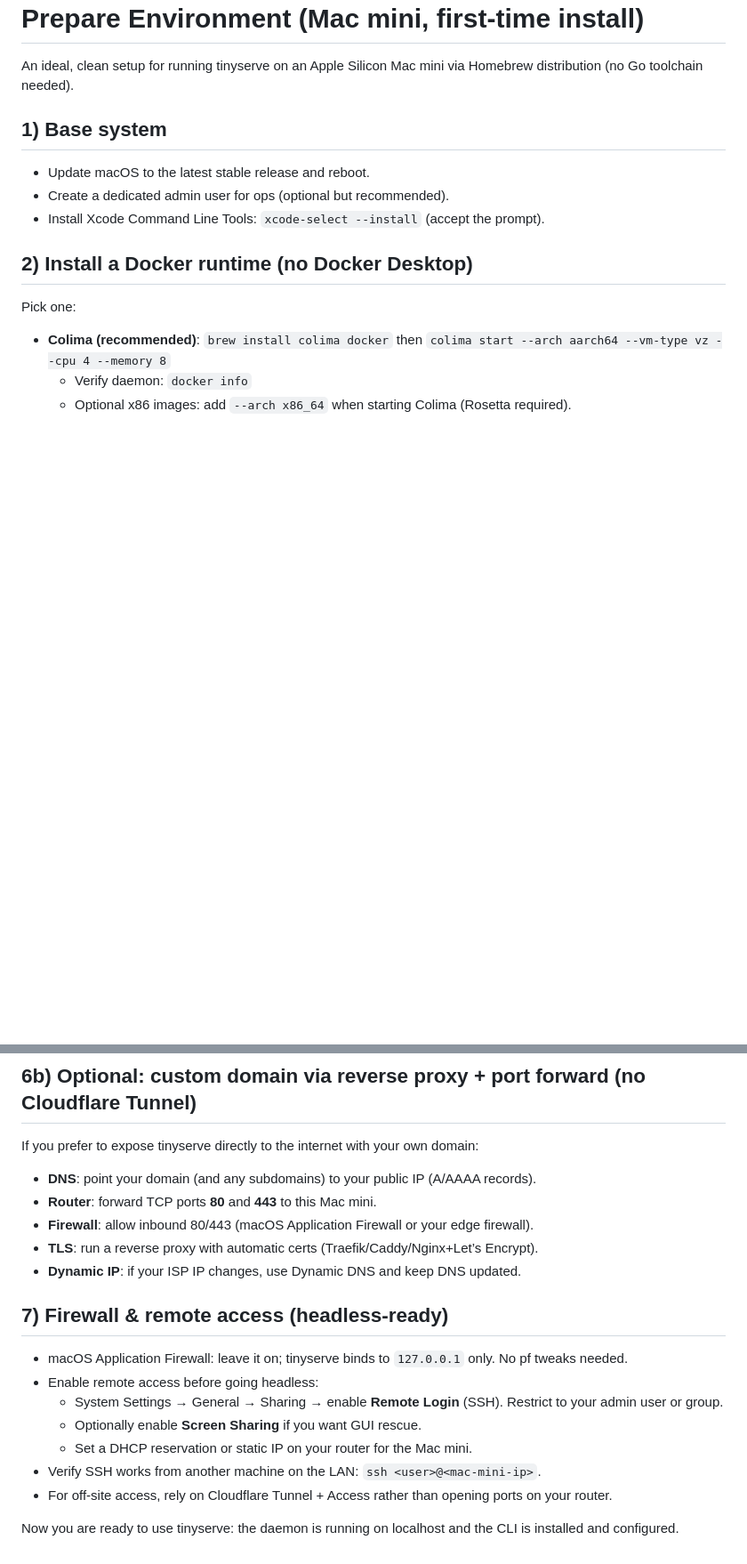
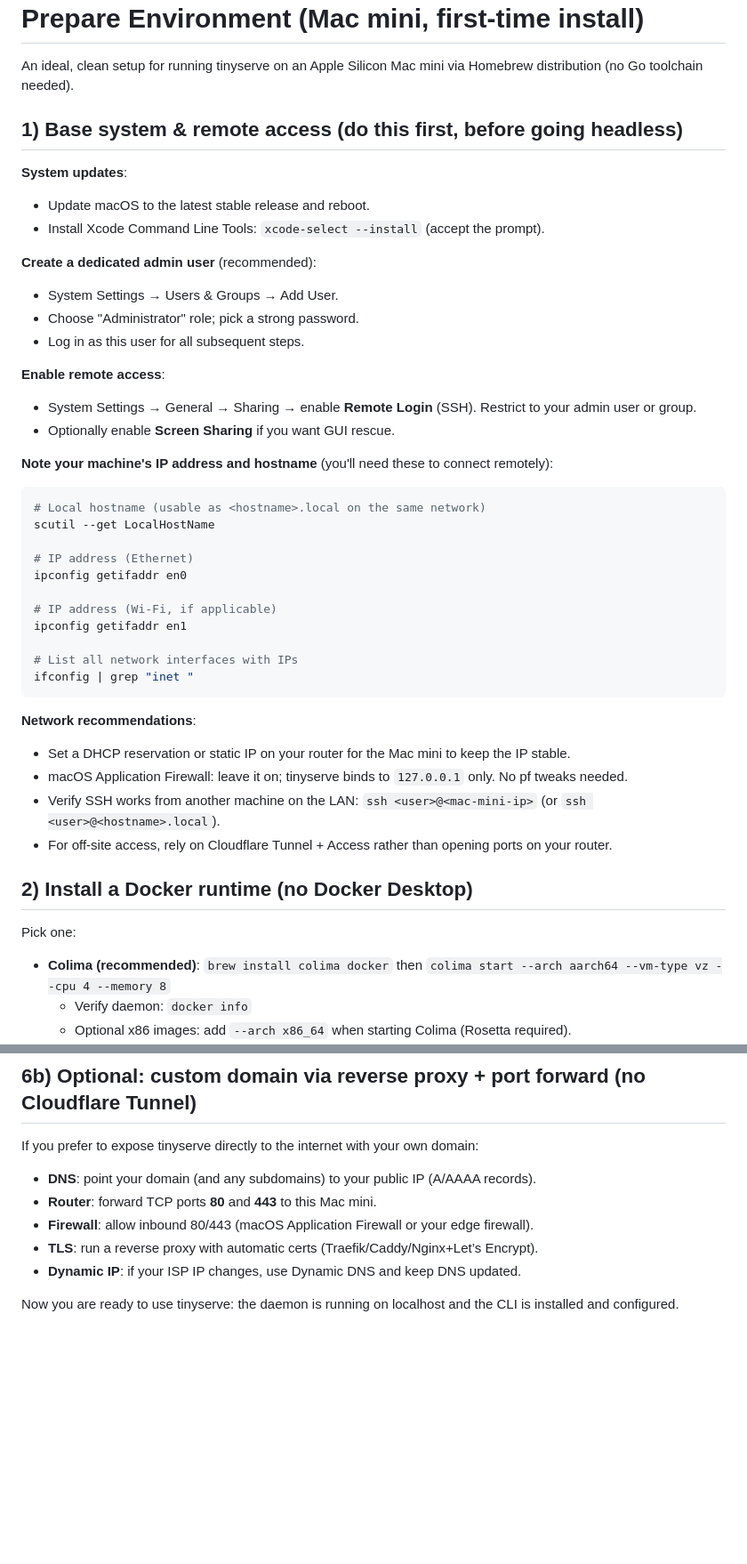
Before and after one commit to tinyserve/tinyserve, a Markdown page: docs/PREPARE_ENVIRONMENT.md, 2 parts joined by grey strips. Shown at 89% size. GitHub-like rendering; blank space fills up the shorter version.

Commit message:
Update environment setup docs

````diff
--- a/docs/PREPARE_ENVIRONMENT.md
+++ b/docs/PREPARE_ENVIRONMENT.md
@@ -2,10 +2,41 @@
 
 An ideal, clean setup for running tinyserve on an Apple Silicon Mac mini via Homebrew distribution (no Go toolchain needed).
 
-## 1) Base system
+## 1) Base system & remote access (do this first, before going headless)
+
+**System updates**:
 - Update macOS to the latest stable release and reboot.
-- Create a dedicated admin user for ops (optional but recommended).
 - Install Xcode Command Line Tools: `xcode-select --install` (accept the prompt).
+
+**Create a dedicated admin user** (recommended):
+- System Settings → Users & Groups → Add User.
+- Choose "Administrator" role; pick a strong password.
+- Log in as this user for all subsequent steps.
+
+**Enable remote access**:
+- System Settings → General → Sharing → enable **Remote Login** (SSH). Restrict to your admin user or group.
+- Optionally enable **Screen Sharing** if you want GUI rescue.
+
+**Note your machine's IP address and hostname** (you'll need these to connect remotely):
+```bash
+# Local hostname (usable as <hostname>.local on the same network)
+scutil --get LocalHostName
+
+# IP address (Ethernet)
+ipconfig getifaddr en0
+
+# IP address (Wi-Fi, if applicable)
+ipconfig getifaddr en1
+
+# List all network interfaces with IPs
+ifconfig | grep "inet "
+```
+
+**Network recommendations**:
+- Set a DHCP reservation or static IP on your router for the Mac mini to keep the IP stable.
+- macOS Application Firewall: leave it on; tinyserve binds to `127.0.0.1` only. No pf tweaks needed.
+- Verify SSH works from another machine on the LAN: `ssh <user>@<mac-mini-ip>` (or `ssh <user>@<hostname>.local`).
+- For off-site access, rely on Cloudflare Tunnel + Access rather than opening ports on your router.
 
 ## 2) Install a Docker runtime (no Docker Desktop)
 Pick one:
@@ -51,13 +82,4 @@ If you prefer to expose tinyserve directly to the internet with your own domain:
 - **TLS**: run a reverse proxy with automatic certs (Traefik/Caddy/Nginx+Let’s Encrypt).
 - **Dynamic IP**: if your ISP IP changes, use Dynamic DNS and keep DNS updated.
 
-## 7) Firewall & remote access (headless-ready)
-- macOS Application Firewall: leave it on; tinyserve binds to `127.0.0.1` only. No pf tweaks needed.
-- Enable remote access before going headless:
-  - System Settings → General → Sharing → enable **Remote Login** (SSH). Restrict to your admin user or group.
-  - Optionally enable **Screen Sharing** if you want GUI rescue.
-  - Set a DHCP reservation or static IP on your router for the Mac mini.
-- Verify SSH works from another machine on the LAN: `ssh <user>@<mac-mini-ip>`.
-- For off-site access, rely on Cloudflare Tunnel + Access rather than opening ports on your router.
-
 Now you are ready to use tinyserve: the daemon is running on localhost and the CLI is installed and configured.
````
